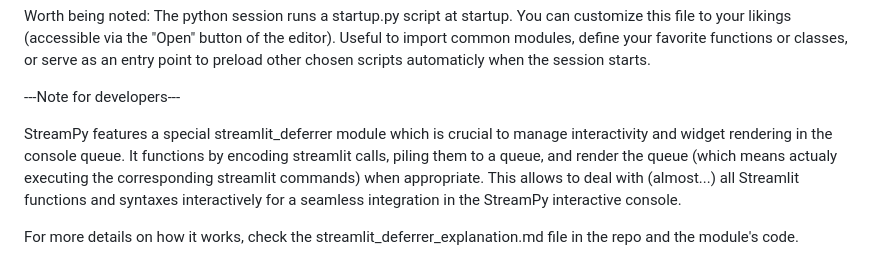
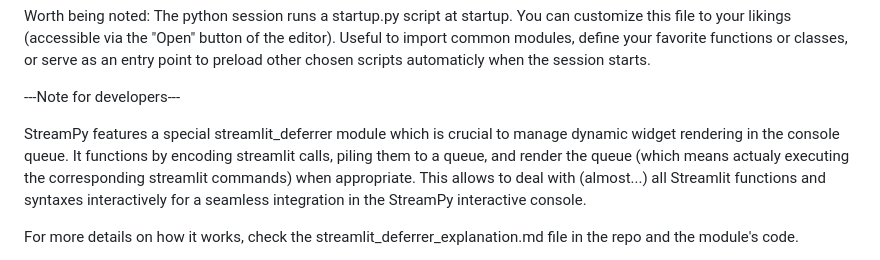
Before and after one commit to B4PT0R/StreamPy, a Markdown page: README.md, the part around the change. GitHub-like rendering.

```diff
--- a/README.md
+++ b/README.md
@@ -107,7 +107,7 @@ Worth being noted: The python session runs a startup.py script at startup. You c
 
 ---Note for developers---
 
-StreamPy features a special streamlit_deferrer module which is crucial to manage interactivity and widget rendering in the console queue. It functions by encoding streamlit calls, piling them to a queue, and render the queue (which means actualy executing the corresponding streamlit commands) when appropriate. This allows to deal with (almost...) all Streamlit functions and syntaxes interactively for a seamless integration in the StreamPy interactive console.
+StreamPy features a special streamlit_deferrer module which is crucial to manage dynamic widget rendering in the console queue. It functions by encoding streamlit calls, piling them to a queue, and render the queue (which means actualy executing the corresponding streamlit commands) when appropriate. This allows to deal with (almost...) all Streamlit functions and syntaxes interactively for a seamless integration in the StreamPy interactive console.
 
 For more details on how it works, check the streamlit_deferrer_explanation.md file in the repo and the module's code.
 
```
Also changed, not shown: streamlit_deferrer_explanation.md (+33 -10 lines).
